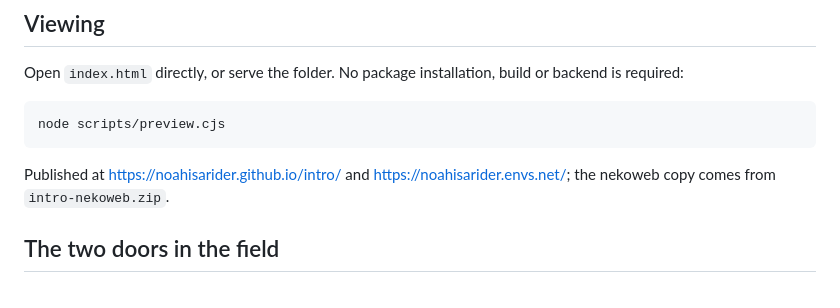
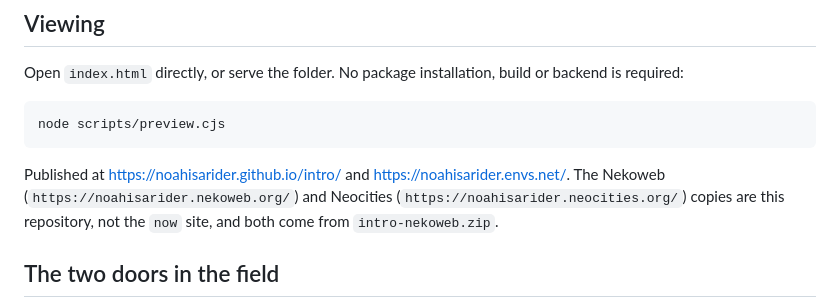
Before and after one commit to NoahIsARider/intro, a Markdown page: README.md, the part around the change. Rendered like a GitHub page.

Commit message:
docs: record that nekoweb and neocities serve this repository

````diff
--- a/README.md
+++ b/README.md
@@ -42,7 +42,10 @@ Open `index.html` directly, or serve the folder. No package installation, build
 node scripts/preview.cjs
 ```
 
-Published at https://noahisarider.github.io/intro/ and https://noahisarider.envs.net/; the nekoweb copy comes from `intro-nekoweb.zip`.
+Published at https://noahisarider.github.io/intro/ and https://noahisarider.envs.net/. The
+Nekoweb (`https://noahisarider.nekoweb.org/`) and Neocities
+(`https://noahisarider.neocities.org/`) copies are this repository, not the `now` site, and
+both come from `intro-nekoweb.zip`.
 
 ## The two doors in the field
 
````
